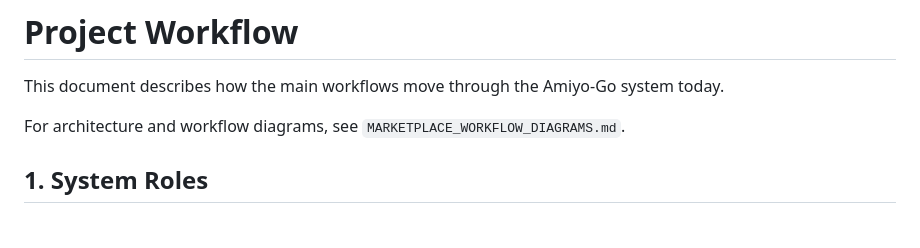
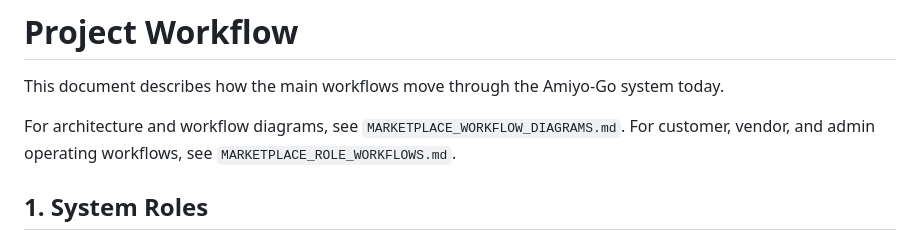
Before and after one commit to mrbabu07/Amiyo-Go, a Markdown page: PROJECT_WORKFLOW.md, the part around the change. Drawn GitHub-style.

Commit message:
Document three-role marketplace workflows

```diff
--- a/PROJECT_WORKFLOW.md
+++ b/PROJECT_WORKFLOW.md
@@ -3,6 +3,7 @@
 This document describes how the main workflows move through the Amiyo-Go system today.
 
 For architecture and workflow diagrams, see `MARKETPLACE_WORKFLOW_DIAGRAMS.md`.
+For customer, vendor, and admin operating workflows, see `MARKETPLACE_ROLE_WORKFLOWS.md`.
 
 ## 1. System Roles
 
```
Also changed, not shown: MARKETPLACE_ROLE_WORKFLOWS.md (added, +450 -0 lines), MARKETPLACE_WORKFLOW_DIAGRAMS.md (+1 -1 lines).
